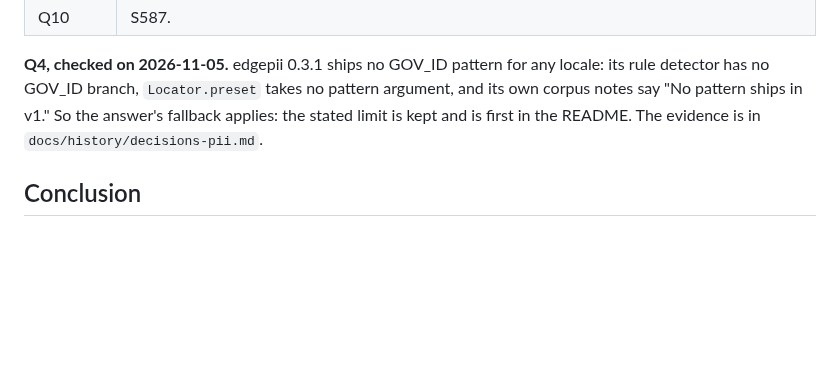
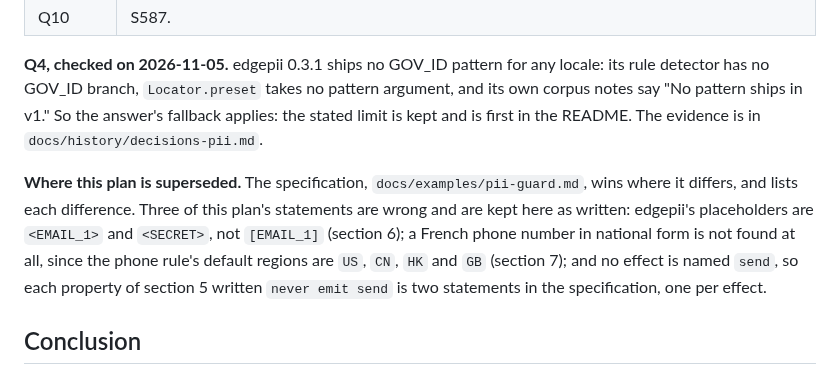
Before and after one commit to cognitive-fab/poly, a Markdown page: docs/proposals/pii-guard.md, the part around the change. GitHub-like rendering; blank space fills up the shorter version.

Commit message:
pii-guard plan: a note on the three statements the specification corrects
A review found that the plan still gives edgepii's placeholders as [EMAIL_1], leaves French phone numbers to measurement when the phone rule's regions already exclude a national-form number, and writes three properties as never emit send when no effect has that name. The specification and S587 already have the corrections. The approved plan is kept as written, with a note after the Q4 outcome that names each wrong statement and points to the specification.

Co-Authored-By: Claude Opus 5.5 <noreply@anthropic.com>

```diff
--- a/docs/proposals/pii-guard.md
+++ b/docs/proposals/pii-guard.md
@@ -222,6 +222,8 @@ The plan is approved. The specification commit and the code wait until risk-tags
 
 **Q4, checked on 2026-11-05.** edgepii 0.3.1 ships no GOV_ID pattern for any locale: its rule detector has no GOV_ID branch, `Locator.preset` takes no pattern argument, and its own corpus notes say "No pattern ships in v1." So the answer's fallback applies: the stated limit is kept and is first in the README. The evidence is in `docs/history/decisions-pii.md`.
 
+**Where this plan is superseded.** The specification, `docs/examples/pii-guard.md`, wins where it differs, and lists each difference. Three of this plan's statements are wrong and are kept here as written: edgepii's placeholders are `<EMAIL_1>` and `<SECRET>`, not `[EMAIL_1]` (section 6); a French phone number in national form is not found at all, since the phone rule's default regions are `US`, `CN`, `HK` and `GB` (section 7); and no effect is named `send`, so each property of section 5 written `never emit send` is two statements in the specification, one per effect.
+
 ## Conclusion
 
 The guard needs no change to poly's language or runtime. The detector runs as a pinned local process behind a small JSON protocol, the host turns its answer into a finite record of facts, and the machine and policy decide from those facts, failing closed on anything the host cannot read. What edgepii cannot find is the guard's limit, and the plan states it: the `rules` preset sees no name and no national id, so the policy treats both as present and redacts what it can, and the README measures, in English and French, how much that is.
```
